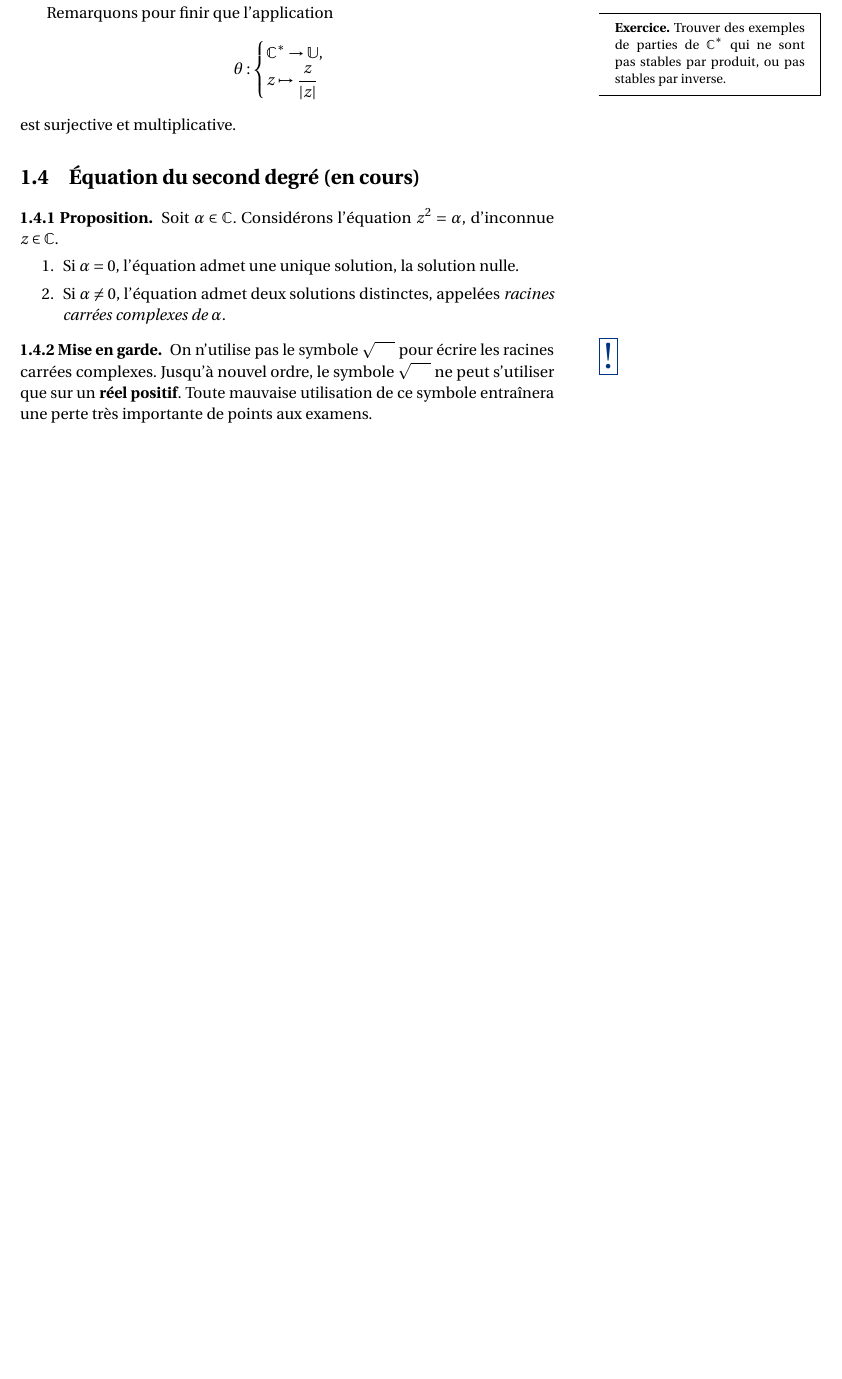
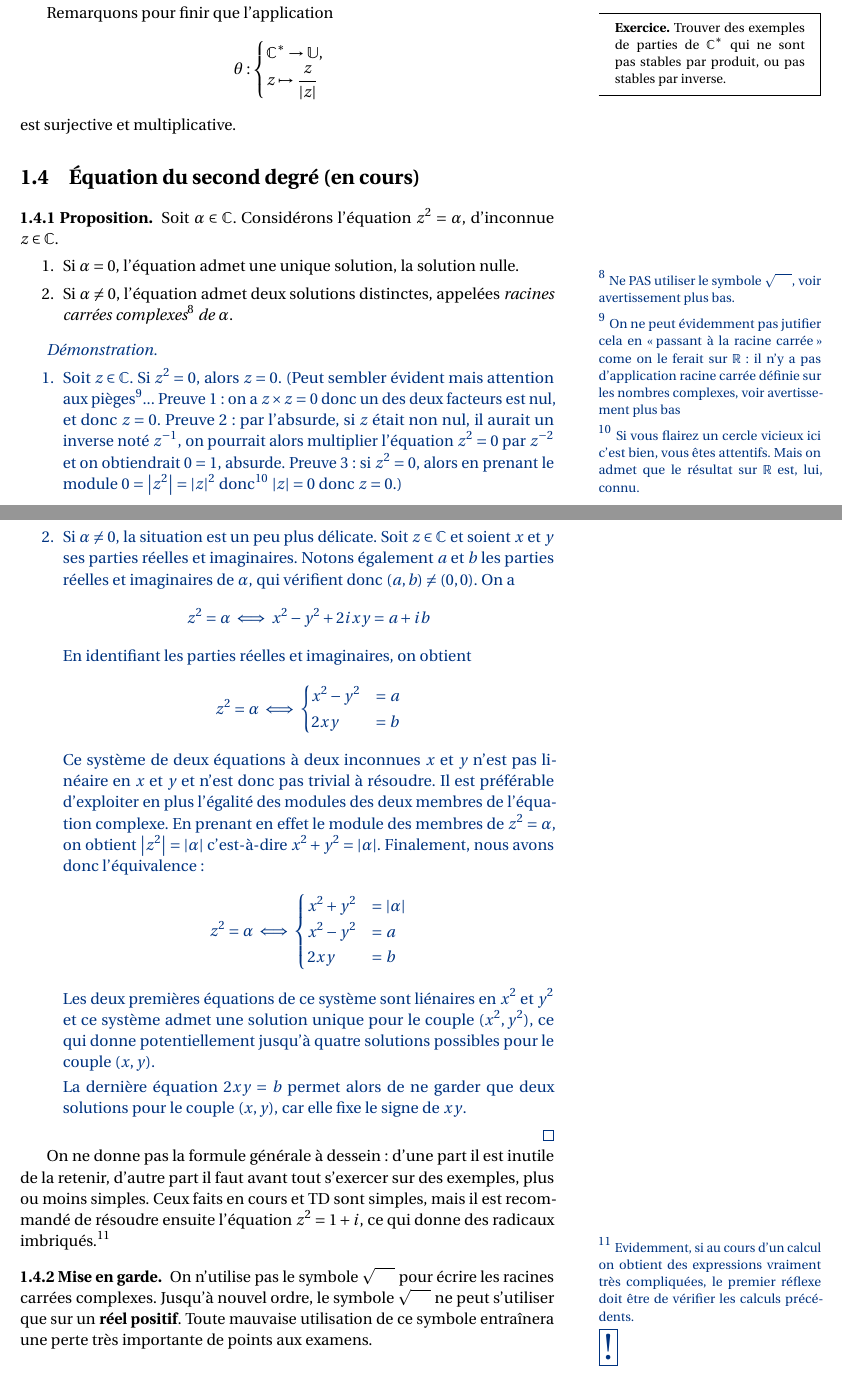
Before and after one commit to dmegy/L1complexes, a LaTeX book (L1complexes.tex, which reads chapitres/second_degre.tex): part of page 12 of 47 before the commit and two parts of pages 12 and 13 of 48 after it, the two joined at a grey line, cut so that both start at the same text, the shorter picture padded with empty space. Compiled offline with pdfLaTeX.

Commit message:
2nd degre

```diff
--- a/chapitres/second_degre.tex
+++ b/chapitres/second_degre.tex
@@ -3,9 +3,28 @@ Soit $\alpha\in\C$.
 Considérons l'équation $z^2=\alpha$, d'inconnue $z\in\C$.
 \begin{enumerate}
 \item Si $\alpha=0$, l'équation admet une unique solution, la solution nulle.
-\item Si $\alpha\neq 0$, l'équation admet deux solutions distinctes, appelées \emph{racines carrées complexes de $\alpha$}.
+\item Si $\alpha\neq 0$, l'équation admet deux solutions distinctes, appelées \emph{racines carrées complexes\footnote{Ne PAS utiliser le symbole $\sqrt{\phantom{aa}}$, voir avertissement plus bas.} de $\alpha$}.
 \end{enumerate}
 \end{proposition}
+
+\begin{proof}
+\begin{enumerate}
+\item Soit $z\in \C$. Si $z^2=0$, alors $z=0$. (Peut sembler évident mais attention aux pièges\footnote{On ne peut évidemment pas jutifier cela en \og passant à la racine carrée\fg{} come on le ferait sur $\R$ : il n'y a pas d'application racine carrée définie sur les nombres complexes, voir avertissement plus bas}... Preuve 1 : on a $z\times z=0$ donc un des deux facteurs est nul, et donc $z=0$. Preuve 2 : par l'absurde, si $z$ était non nul, il aurait un inverse noté $z^{-1}$, on pourrait alors multiplier l'équation $z^2=0$ par $z^{-2}$ et on obtiendrait $0=1$, absurde. Preuve 3 : si $z^2=0$, alors en prenant le module $0=\abs{z^2}=|z|^2$ donc\footnote{Si vous flairez un cercle vicieux ici c'est bien, vous êtes attentifs. Mais on admet que le résultat sur $\R$ est, lui, connu.} $|z|=0$ donc $z=0$.)
+\item Si $\alpha\neq 0$, la situation est un peu plus délicate. Soit $z\in \C$ et soient $x$ et $y$ ses parties réelles et imaginaires. Notons également $a$ et $b$ les parties réelles et imaginaires de $\alpha$, qui vérifient donc $(a,b)\neq (0,0)$. On a
+\[ z^2=\alpha \iff x^2-y^2+2ixy=a+ib\]
+En identifiant les parties réelles et imaginaires, on obtient
+\[ z^2=\alpha \iff \begin{cases}x^2-y^2 &= a \\ 2xy&=b\end{cases}\]
+Ce système de deux équations à deux inconnues $x$ et $y$ n'est pas linéaire en $x$ et $y$ et  n'est donc pas trivial à résoudre. Il est préférable d'exploiter en plus l'égalité des modules des deux membres de l'équation complexe.
+En prenant en effet le module  des membres de $z^2=\alpha$, on obtient $\abs{z^2}=\abs{\alpha}$ c'est-à-dire $x^2+y^2=|\alpha|$. Finalement, nous avons donc l'équivalence :
+\[ z^2=\alpha \iff \begin{cases}x^2+y^2 &= |\alpha| \\ x^2-y^2 &= a \\ 2xy &= b\end{cases}\]
+Les deux premières équations de ce système sont liénaires en $x^2$ et $y^2$ et ce système admet une solution unique pour le couple $(x^2,y^2)$, ce qui donne potentiellement jusqu'à quatre solutions possibles pour le couple $(x,y)$.
+
+La dernière équation $2xy=b$ permet alors de ne garder que deux solutions pour le couple $(x,y)$, car elle fixe le signe de $xy$.
+\end{enumerate}
+\end{proof}
+
+On ne donne pas la formule générale à dessein : d'une part il est inutile de la retenir, d'autre part il faut avant tout s'exercer sur des exemples, plus ou moins simples. Ceux faits en cours et TD sont simples, mais il est recommandé de résoudre ensuite l'équation $z^2=1+i$, ce qui donne des radicaux imbriqués.\footnote{Evidemment, si au cours d'un calcul on obtient des expressions vraiment très compliquées, le premier réflexe doit être de vérifier les calculs précédents.}
+
 
 \begin{attention}
 On n'utilise pas le symbole $\sqrt{\phantom{aa}}$ pour écrire les racines carrées complexes. Jusqu'à nouvel ordre, le symbole $\sqrt{\phantom{aa}}$ ne peut s'utiliser que sur un \textbf{réel positif}. Toute mauvaise utilisation de ce symbole entraînera une perte très importante de points aux examens.
```
Also changed, not shown: L1complexes.pdf.
